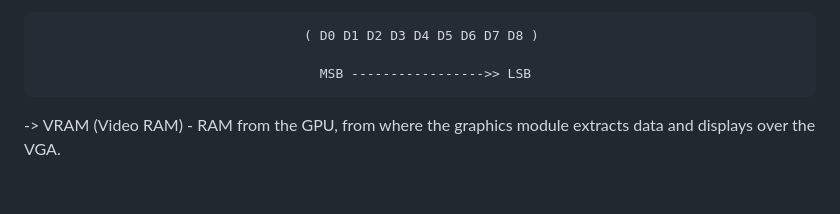
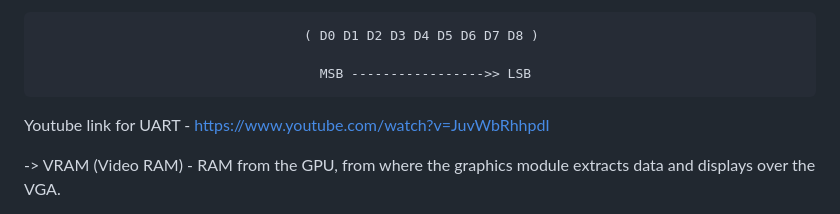
Before and after one commit to Arik009/encrypted-ethernet, a Markdown page: README.md, the part around the change. Rendered like a GitHub page; blank space fills up the shorter version.

Commit message:
Updated a link for uart

```diff
--- a/README.md
+++ b/README.md
@@ -27,6 +27,9 @@ P.S -> Check out the difference betweem rmii and rgmii further down this file.
                                       ( D0 D1 D2 D3 D4 D5 D6 D7 D8 )
 
                                         MSB ----------------->> LSB
+
+
+  Youtube link for UART - https://www.youtube.com/watch?v=JuvWbRhhpdI
 
 -> VRAM (Video RAM) - RAM from the GPU, from where the graphics module extracts data and displays over the VGA.
 
```
